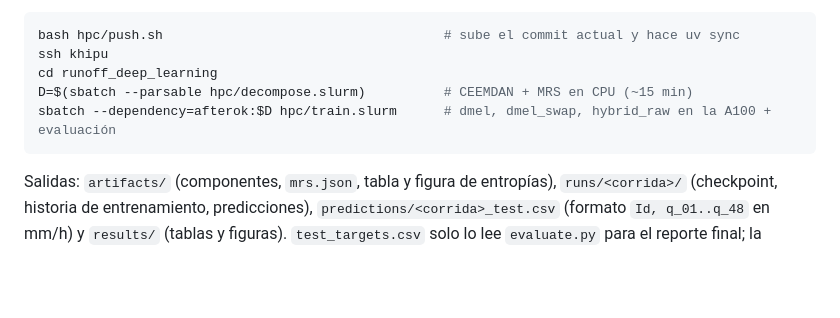
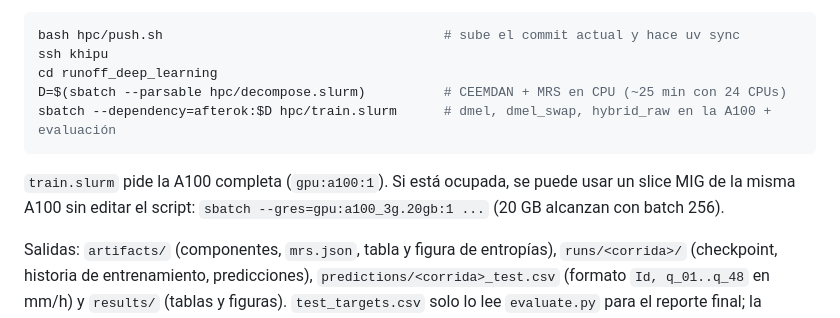
Before and after one commit to Diego9828/runoff-deep-learning, a Markdown page: README.md, the part around the change. Rendered like a GitHub page; blank space fills up the shorter version.

Commit message:
docs: cómo usar el slice MIG de la A100 cuando la GPU completa está ocupada
Co-Authored-By: Claude Opus 5.5 <noreply@anthropic.com>

````diff
--- a/README.md
+++ b/README.md
@@ -88,9 +88,12 @@ Flujo completo en KHIPU:
 bash hpc/push.sh                                    # sube el commit actual y hace uv sync
 ssh khipu
 cd runoff_deep_learning
-D=$(sbatch --parsable hpc/decompose.slurm)          # CEEMDAN + MRS en CPU (~15 min)
+D=$(sbatch --parsable hpc/decompose.slurm)          # CEEMDAN + MRS en CPU (~25 min con 24 CPUs)
 sbatch --dependency=afterok:$D hpc/train.slurm      # dmel, dmel_swap, hybrid_raw en la A100 + evaluación
 ```
+
+`train.slurm` pide la A100 completa (`gpu:a100:1`). Si está ocupada, se puede usar un slice MIG de la
+misma A100 sin editar el script: `sbatch --gres=gpu:a100_3g.20gb:1 ...` (20 GB alcanzan con batch 256).
 
 Salidas: `artifacts/` (componentes, `mrs.json`, tabla y figura de entropías), `runs/<corrida>/`
 (checkpoint, historia de entrenamiento, predicciones), `predictions/<corrida>_test.csv` (formato
````
